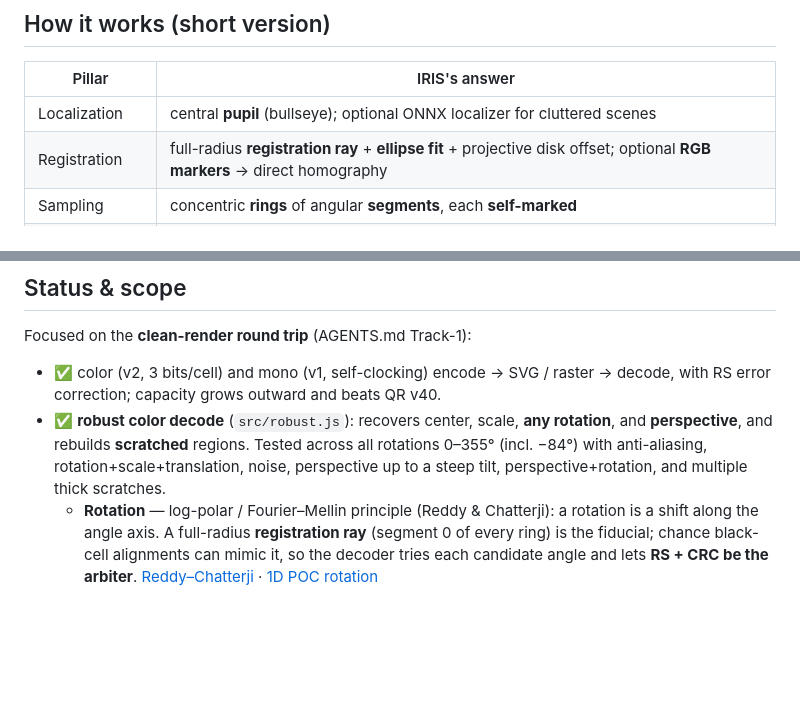
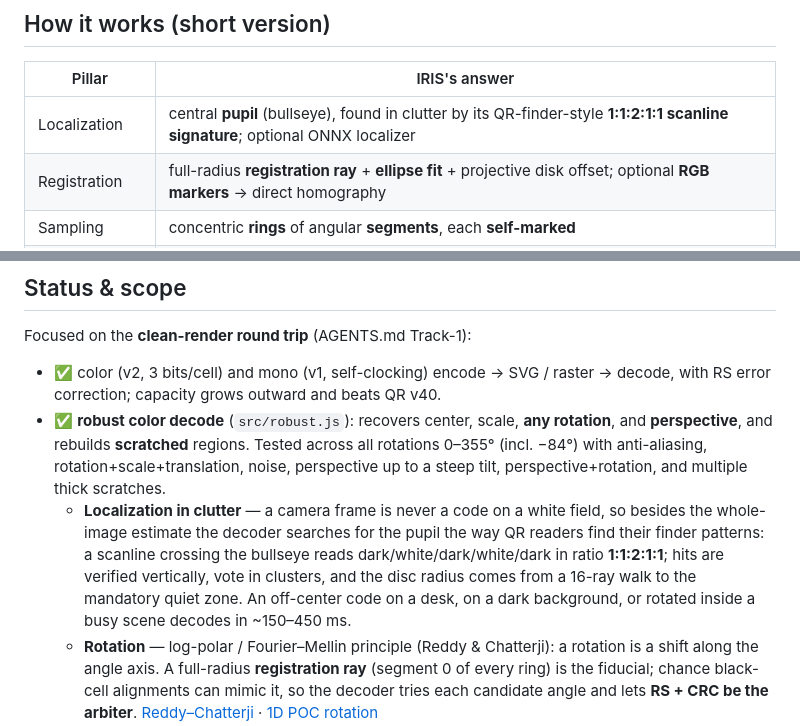
Before and after one commit to AllTerrainDeveloper/iris, a Markdown page: README.md, 2 parts joined by grey strips. Rendered like a GitHub page; blank space fills up the shorter version.

Commit message:
docs: document clutter-tolerant pupil localization
Co-Authored-By: Claude Fable 5 <noreply@anthropic.com>

```diff
--- a/README.md
+++ b/README.md
@@ -198,7 +198,7 @@ detector (e.g. the ONNX localizer) straight into the decoder. Granular subpaths
 
 | Pillar          | IRIS's answer                                                        |
 | --------------- | ------------------------------------------------------------------- |
-| Localization    | central **pupil** (bullseye); optional ONNX localizer for cluttered scenes |
+| Localization    | central **pupil** (bullseye), found in clutter by its QR-finder-style **1:1:2:1:1 scanline signature**; optional ONNX localizer |
 | Registration    | full-radius **registration ray** + **ellipse fit** + projective disk offset; optional **RGB markers** → direct homography |
 | Sampling        | concentric **rings** of angular **segments**, each **self-marked**   |
 | Error correction| **Reed–Solomon** over GF(256) in **interleaved blocks** (≤255 B each), adaptive 30–70% parity |
@@ -299,6 +299,13 @@ Focused on the **clean-render round trip** (AGENTS.md Track-1):
   and **perspective**, and rebuilds **scratched** regions. Tested across all rotations
   0–355° (incl. −84°) with anti-aliasing, rotation+scale+translation, noise, perspective
   up to a steep tilt, perspective+rotation, and multiple thick scratches.
+  - **Localization in clutter** — a camera frame is never a code on a white field, so
+    besides the whole-image estimate the decoder searches for the pupil the way QR
+    readers find their finder patterns: a scanline crossing the bullseye reads
+    dark/white/dark/white/dark in ratio **1:1:2:1:1**; hits are verified vertically,
+    vote in clusters, and the disc radius comes from a 16-ray walk to the mandatory
+    quiet zone. An off-center code on a desk, on a dark background, or rotated inside
+    a busy scene decodes in ~150–450 ms.
   - **Rotation** — log-polar / Fourier–Mellin principle (Reddy & Chatterji): a rotation is
     a shift along the angle axis. A full-radius **registration ray** (segment 0 of every
     ring) is the fiducial; chance black-cell alignments can mimic it, so the decoder tries
```
